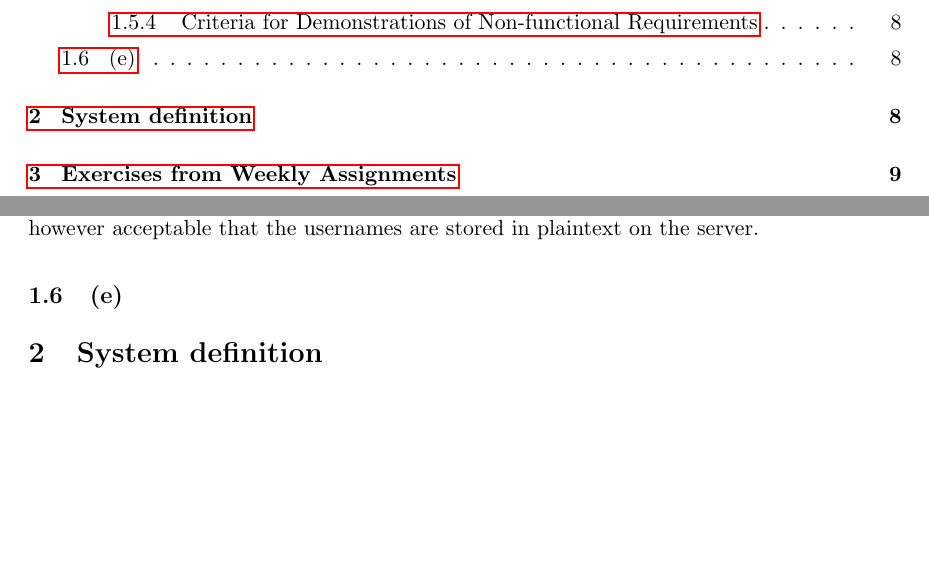
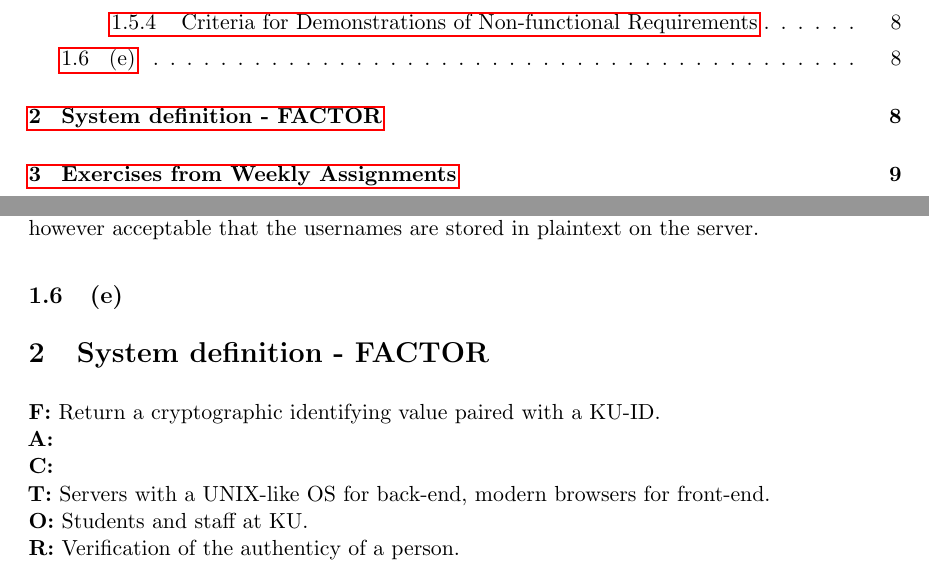
Before and after one commit to frenzeldk/DIKU-Keyserver, a LaTeX document (delrapport_1/aflevering1.tex): two parts of pages 2 and 8 of 14, joined at a grey line, cut so that both start at the same text, the shorter picture padded with empty space. Compiled offline with pdfLaTeX.

Commit message:
txs auto checkin

```diff
--- a/delrapport_1/aflevering1.tex
+++ b/delrapport_1/aflevering1.tex
@@ -224,7 +224,14 @@ In our specific case, some preliminary test will focus on correct execution of t
 All aspects of the website should be tested and look uniform on all four standard web browsers.
 Security-wise, the customer has expressed certain requirements. It must not be possible for non-approved persons to access the list of KU usernames since the university has not published this list and this then would consititute a loss of privacy for the students. It is however acceptable that the usernames are stored in plaintext on the server.
 \subsection{(e)}
-\section{System definition}
+\section{System definition - FACTOR}
+\textbf{F:} Return a cryptographic identifying value paired with a KU-ID. \\
+\textbf{A:} \\
+\textbf{C:} \\
+\textbf{T:} Servers with a UNIX-like OS for back-end, modern browsers for front-end. \\
+\textbf{O:} Students and staff at KU. \\
+\textbf{R:} Verification of the authenticy of a person. \\
+
 
 
 \newpage
```
